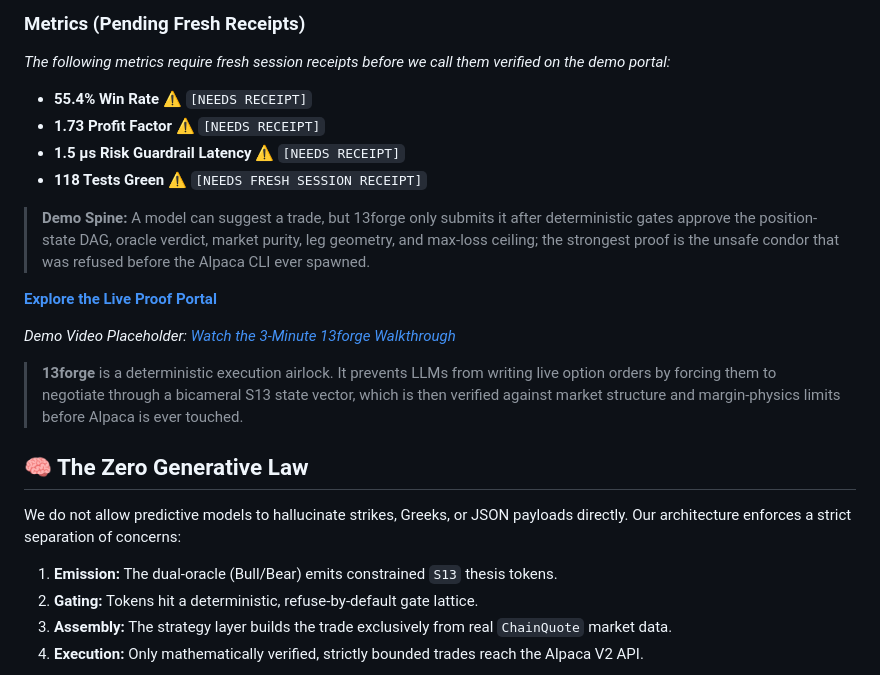
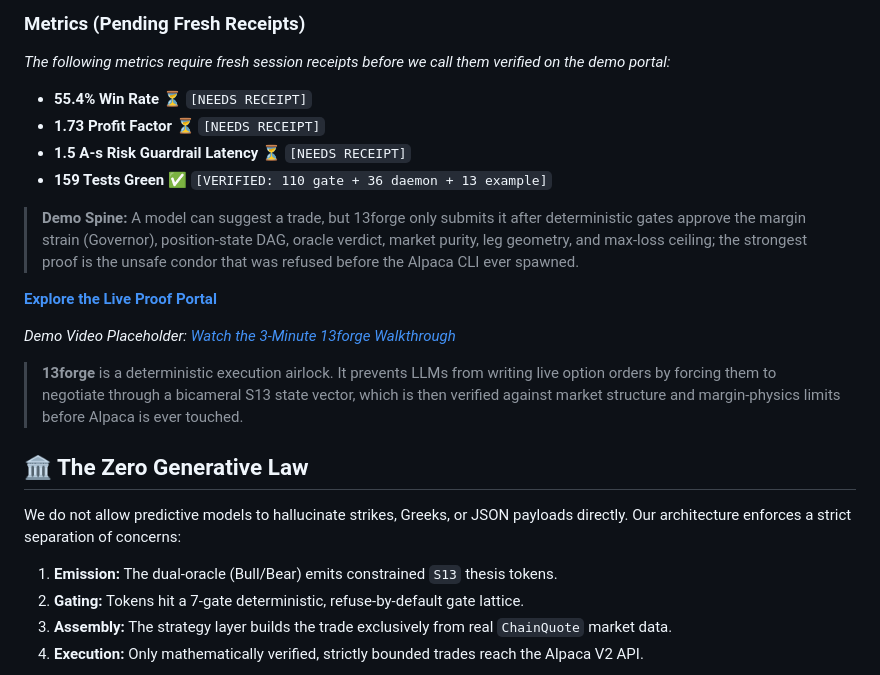
Before and after one commit to deveraux-dev/AlpacaCOMP, a Markdown page: README.md, the part around one of its changes. Rendered like a GitHub page.

Commit message:
docs: update readme metrics to 159 tests and 7 gates

```diff
--- a/README.md
+++ b/README.md
@@ -43,10 +43,10 @@ Our core thesis for this hackathon: *no claim is shown as verified unless it has
 
 ### Metrics (Pending Fresh Receipts)
 *The following metrics require fresh session receipts before we call them verified on the demo portal:*
-- **55.4% Win Rate** ⚠️ `[NEEDS RECEIPT]`
-- **1.73 Profit Factor** ⚠️ `[NEEDS RECEIPT]`
-- **1.5 µs Risk Guardrail Latency** ⚠️ `[NEEDS RECEIPT]`
-- **118 Tests Green** ⚠️ `[NEEDS FRESH SESSION RECEIPT]`
+- **55.4% Win Rate** ⏳ `[NEEDS RECEIPT]`
+- **1.73 Profit Factor** ⏳ `[NEEDS RECEIPT]`
+- **1.5 A-s Risk Guardrail Latency** ⏳ `[NEEDS RECEIPT]`
+- **159 Tests Green** ✅ `[VERIFIED: 110 gate + 36 daemon + 13 example]`
 
-> **Demo Spine:** A model can suggest a trade, but 13forge only submits it after deterministic gates approve the position-state DAG, oracle verdict, market purity, leg geometry, and max-loss ceiling; the strongest proof is the unsafe condor that was refused before the Alpaca CLI ever spawned.
+> **Demo Spine:** A model can suggest a trade, but 13forge only submits it after deterministic gates approve the margin strain (Governor), position-state DAG, oracle verdict, market purity, leg geometry, and max-loss ceiling; the strongest proof is the unsafe condor that was refused before the Alpaca CLI ever spawned.
 
@@ -56,12 +56,12 @@ Our core thesis for this hackathon: *no claim is shown as verified unless it has
 
 > **13forge** is a deterministic execution airlock. It prevents LLMs from writing live option orders by forcing them to negotiate through a bicameral S13 state vector, which is then verified against market structure and margin-physics limits before Alpaca is ever touched.
 
-## 🧠 The Zero Generative Law
+## 🏛️ The Zero Generative Law
 
 We do not allow predictive models to hallucinate strikes, Greeks, or JSON payloads directly. Our architecture enforces a strict separation of concerns:
 
 1. **Emission:** The dual-oracle (Bull/Bear) emits constrained `S13` thesis tokens.
-2. **Gating:** Tokens hit a deterministic, refuse-by-default gate lattice.
+2. **Gating:** Tokens hit a 7-gate deterministic, refuse-by-default gate lattice.
 3. **Assembly:** The strategy layer builds the trade exclusively from real `ChainQuote` market data.
 4. **Execution:** Only mathematically verified, strictly bounded trades reach the Alpaca V2 API.
 
```
Also changed, not shown: other parts of README.md (+1 -1 lines).
